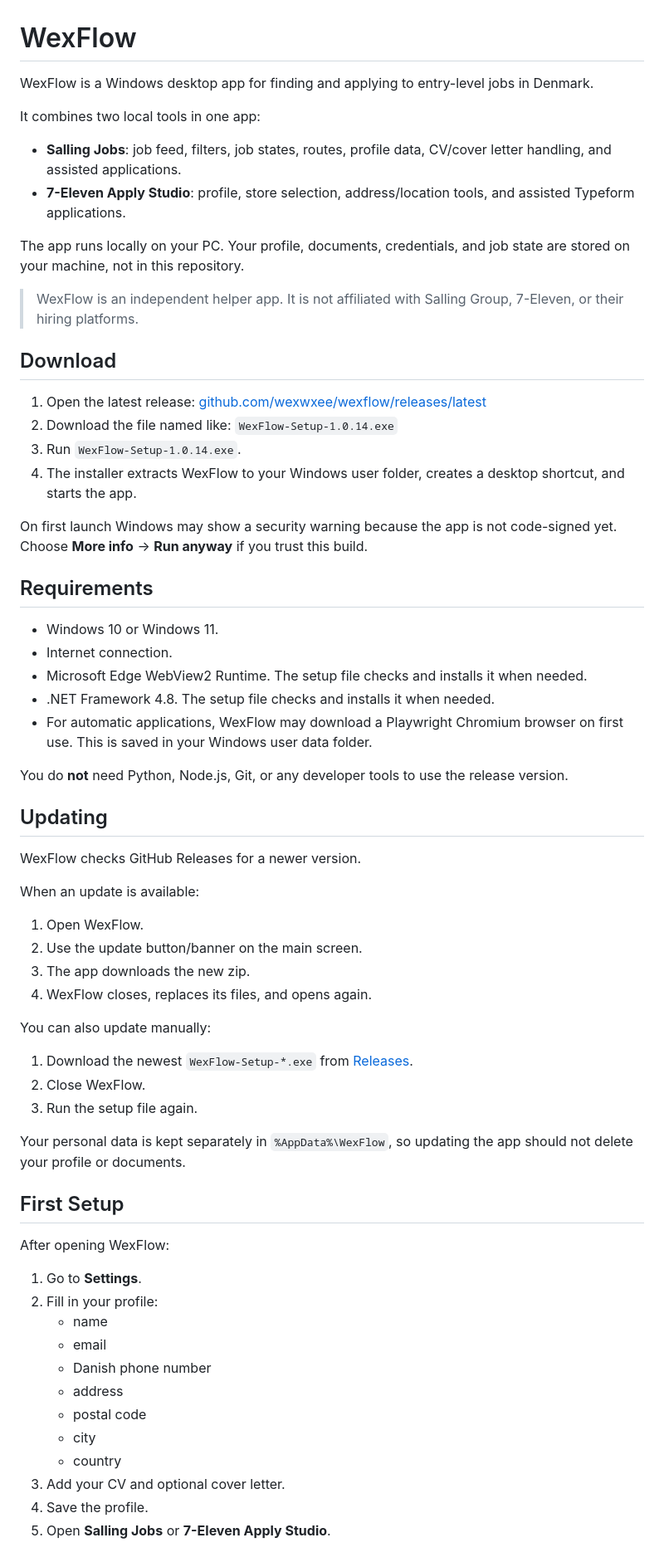
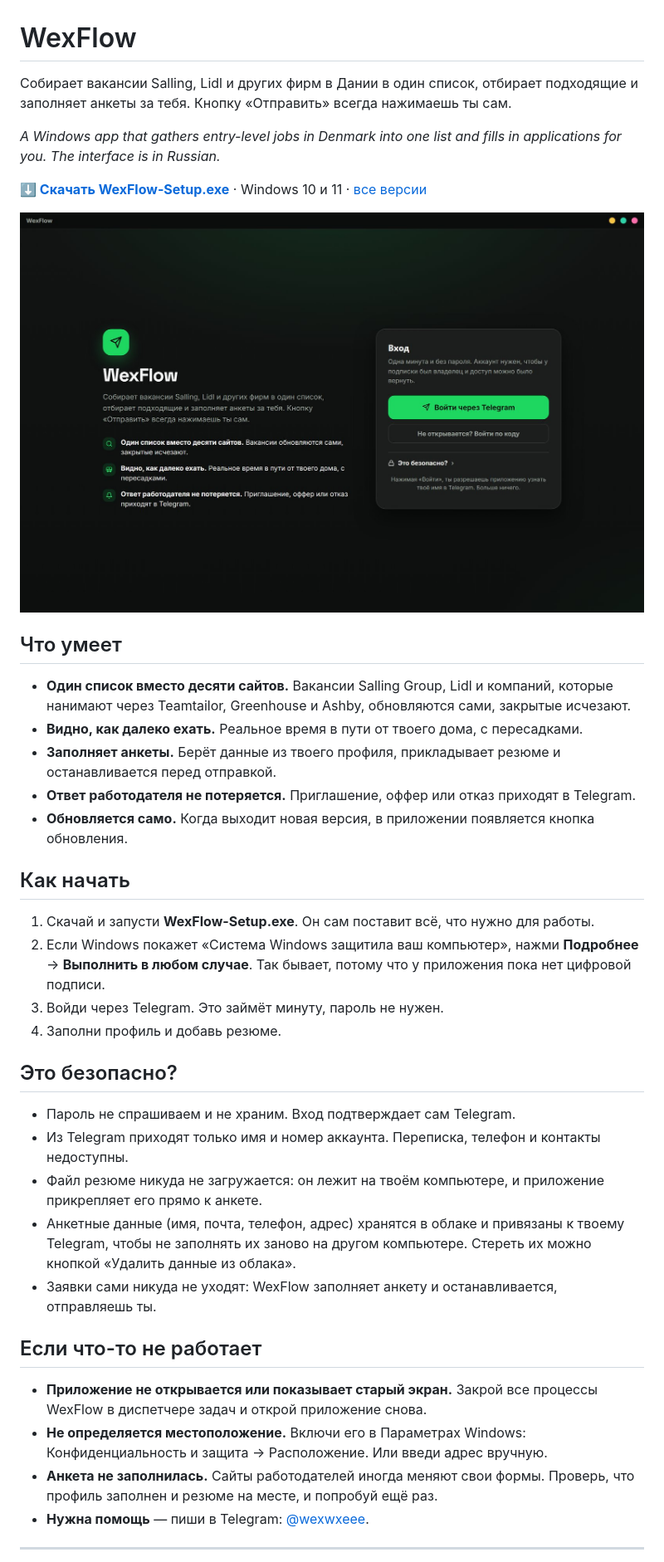
Before and after one commit to wexwxee/wexflow, a Markdown page: README.md, the part around one of its changes. Shown at 83% size. Rendered like a GitHub page; pictures changed too: docs/welcome.jpg (added).

Commit message:
Rewrite README with screenshots
Co-Authored-By: Claude Opus 5.5 <noreply@anthropic.com>

```diff
--- a/README.md
+++ b/README.md
@@ -1,70 +1,42 @@
 # WexFlow
 
-WexFlow is a Windows desktop app for finding and applying to entry-level jobs in Denmark.
+Собирает вакансии Salling, Lidl и других фирм в Дании в один список, отбирает подходящие и заполняет анкеты за тебя. Кнопку «Отправить» всегда нажимаешь ты сам.
 
-It combines two local tools in one app:
+*A Windows app that gathers entry-level jobs in Denmark into one list and fills in applications for you. The interface is in Russian.*
 
-- **Salling Jobs**: job feed, filters, job states, routes, profile data, CV/cover letter handling, and assisted applications.
-- **7-Eleven Apply Studio**: profile, store selection, address/location tools, and assisted Typeform applications.
+**[⬇ Скачать WexFlow-Setup.exe](https://github.com/wexwxee/wexflow/releases/latest/download/WexFlow-Setup.exe)** · Windows 10 и 11 · [все версии](https://github.com/wexwxee/wexflow/releases)
 
-The app runs locally on your PC. Your profile, documents, credentials, and job state are stored on your machine, not in this repository.
+![Первый экран WexFlow](docs/welcome.jpg)
 
-> WexFlow is an independent helper app. It is not affiliated with Salling Group, 7-Eleven, or their hiring platforms.
+## Что умеет
 
-## Download
+- **Один список вместо десяти сайтов.** Вакансии Salling Group, Lidl и компаний, которые нанимают через Teamtailor, Greenhouse и Ashby, обновляются сами, закрытые исчезают.
+- **Видно, как далеко ехать.** Реальное время в пути от твоего дома, с пересадками.
+- **Заполняет анкеты.** Берёт данные из твоего профиля, прикладывает резюме и останавливается перед отправкой.
+- **Ответ работодателя не потеряется.** Приглашение, оффер или отказ приходят в Telegram.
+- **Обновляется само.** Когда выходит новая версия, в приложении появляется кнопка обновления.
 
-1. Open the latest release:
-   [github.com/wexwxee/wexflow/releases/latest](https://github.com/wexwxee/wexflow/releases/latest)
-2. Download the file named like:
-   `WexFlow-Setup-1.0.14.exe`
-3. Run `WexFlow-Setup-1.0.14.exe`.
-4. The installer extracts WexFlow to your Windows user folder, creates a desktop shortcut, and starts the app.
+## Как начать
 
-On first launch Windows may show a security warning because the app is not code-signed yet. Choose **More info** -> **Run anyway** if you trust this build.
+1. Скачай и запусти **WexFlow-Setup.exe**. Он сам поставит всё, что нужно для работы.
+2. Если Windows покажет «Система Windows защитила ваш компьютер», нажми **Подробнее** → **Выполнить в любом случае**. Так бывает, потому что у приложения пока нет цифровой подписи.
+3. Войди через Telegram. Это займёт минуту, пароль не нужен.
+4. Заполни профиль и добавь резюме.
 
-## Requirements
+## Это безопасно?
 
-- Windows 10 or Windows 11.
-- Internet connection.
-- Microsoft Edge WebView2 Runtime. The setup file checks and installs it when needed.
-- .NET Framework 4.8. The setup file checks and installs it when needed.
-- For automatic applications, WexFlow may download a Playwright Chromium browser on first use. This is saved in your Windows user data folder.
+- Пароль не спрашиваем и не храним. Вход подтверждает сам Telegram.
+- Из Telegram приходят только имя и номер аккаунта. Переписка, телефон и контакты недоступны.
+- Файл резюме никуда не загружается: он лежит на твоём компьютере, и приложение прикрепляет его прямо к анкете.
+- Анкетные данные (имя, почта, телефон, адрес) хранятся в облаке и привязаны к твоему Telegram, чтобы не заполнять их заново на другом компьютере. Стереть их можно кнопкой «Удалить данные из облака».
+- Заявки сами никуда не уходят: WexFlow заполняет анкету и останавливается, отправляешь ты.
 
-You do **not** need Python, Node.js, Git, or any developer tools to use the release version.
+## Если что-то не работает
 
-## Updating
+- **Приложение не открывается или показывает старый экран.** Закрой все процессы WexFlow в диспетчере задач и открой приложение снова.
+- **Не определяется местоположение.** Включи его в Параметрах Windows: Конфиденциальность и защита → Расположение. Или введи адрес вручную.
+- **Анкета не заполнилась.** Сайты работодателей иногда меняют свои формы. Проверь, что профиль заполнен и резюме на месте, и попробуй ещё раз.
+- **Нужна помощь** — пиши в Telegram: [@wexwxeee](https://t.me/wexwxeee).
 
-WexFlow checks GitHub Releases for a newer version.
+---
 
-When an update is available:
-
-1. Open WexFlow.
-2. Use the update button/banner on the main screen.
-3. The app downloads the new zip.
-4. WexFlow closes, replaces its files, and opens again.
-
-You can also update manually:
-
-1. Download the newest `WexFlow-Setup-*.exe` from [Releases](https://github.com/wexwxee/wexflow/releases).
-2. Close WexFlow.
-3. Run the setup file again.
-
-Your personal data is kept separately in `%AppData%\WexFlow`, so updating the app should not delete your profile or documents.
-
-## First Setup
-
-After opening WexFlow:
-
-1. Go to **Settings**.
-2. Fill in your profile:
-   - name
-   - email
-   - Danish phone number
-   - address
-   - postal code
-   - city
-   - country
-3. Add your CV and optional cover letter.
-4. Save the profile.
-5. Open **Salling Jobs** or **7-Eleven Apply Studio**.
-
```
Also changed, not shown: other parts of README.md (+1 -122 lines).
